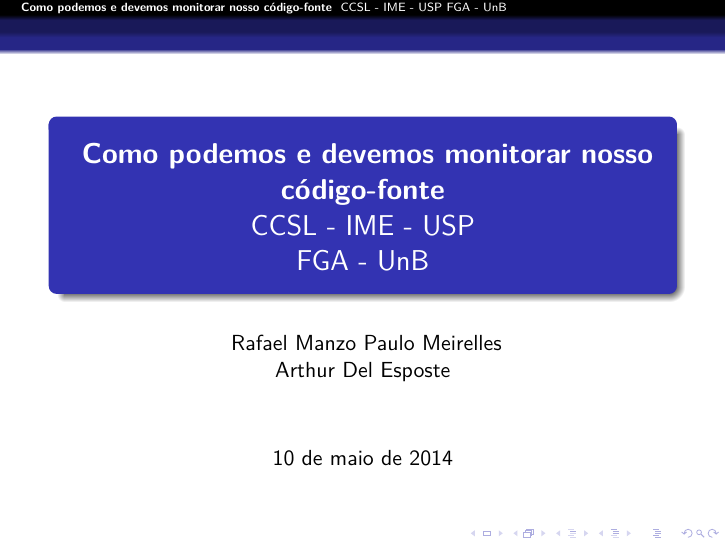
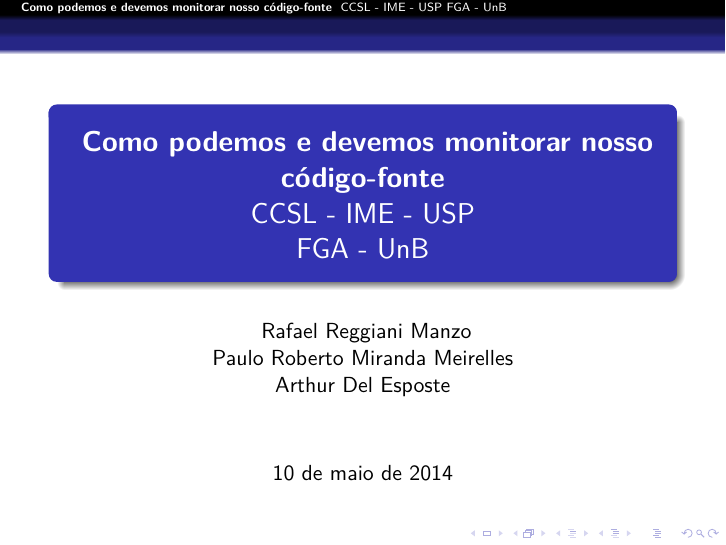
Before and after one commit to mezuro/mezuro-presentations, LaTeX slides (presentations/presentation-fislxv-pt-br.tex): page 1 of 35. Compiled offline with pdfLaTeX.

Commit message:
FISL XV - full names

```diff
--- a/presentations/presentation-fislxv-pt-br.tex
+++ b/presentations/presentation-fislxv-pt-br.tex
@@ -12,9 +12,9 @@
        FGA - UnB
       }
 \author{
-        Rafael Manzo
-        Paulo Meirelles \\
-        Arthur Del Esposte \\
+        Rafael Reggiani Manzo \\
+        Paulo Roberto Miranda Meirelles \\
+        Arthur Del Esposte
        }
 
 \begin{document}
```
